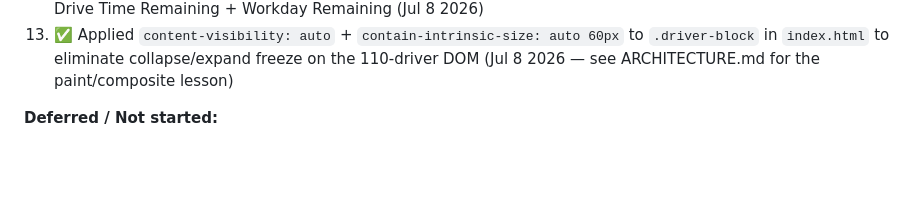
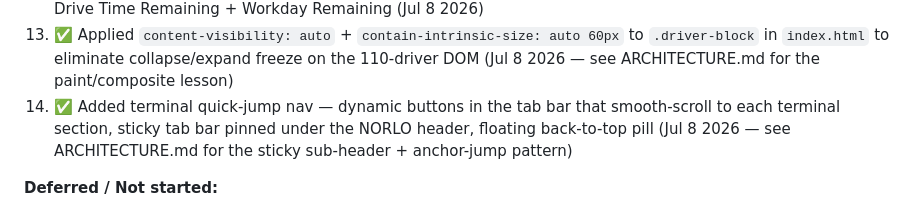
Before and after one commit to kyung83/tmw-dashboard-api, a Markdown page: README.md, the part around the change. GitHub-like rendering; blank space fills up the shorter version.

Commit message:
docs: record terminal quick-jump nav pattern

```diff
--- a/README.md
+++ b/README.md
@@ -143,6 +143,7 @@ Looker Studio not in use.
 11. ✅ Added Completed Trips tab (SQL `@CompletedOnly` + frontend rendering)
 12. ✅ Added HOS chip per driver — Apps Script `action=hos&email=X` calls Geotab, `index.html` opens modal with Drive Time Remaining + Workday Remaining (Jul 8 2026)
 13. ✅ Applied `content-visibility: auto` + `contain-intrinsic-size: auto 60px` to `.driver-block` in `index.html` to eliminate collapse/expand freeze on the 110-driver DOM (Jul 8 2026 — see ARCHITECTURE.md for the paint/composite lesson)
+14. ✅ Added terminal quick-jump nav — dynamic buttons in the tab bar that smooth-scroll to each terminal section, sticky tab bar pinned under the NORLO header, floating back-to-top pill (Jul 8 2026 — see ARCHITECTURE.md for the sticky sub-header + anchor-jump pattern)
 
 **Deferred / Not started:**
 - ⏸ Load Sheet & Shuttle Sheet dashboards (DOMO field confirmations still open)
```
Also changed, not shown: ARCHITECTURE.md (+13 -0 lines).
